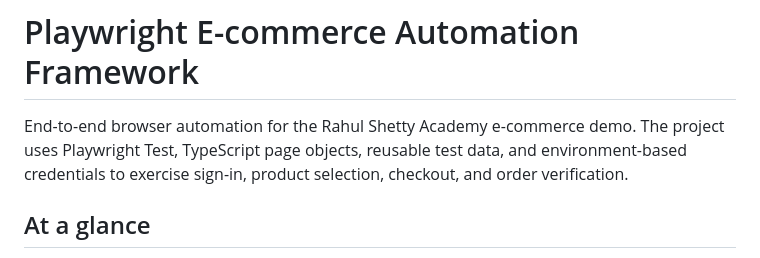
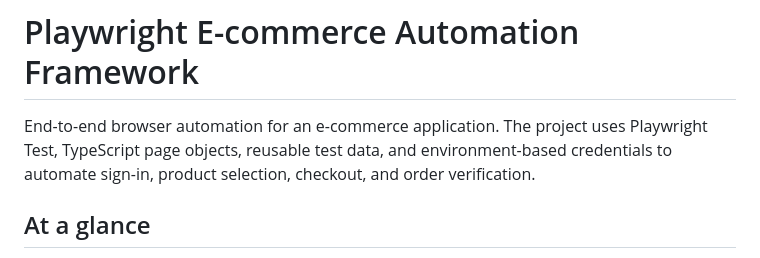
Before and after one commit to sacpat23/Playwright-Ecommerce-Automation-Framework, a Markdown page: README.md, the part around the change. GitHub-like rendering.

Commit message:
Updated README
Updated project description for clarity.

```diff
--- a/README.md
+++ b/README.md
@@ -1,6 +1,6 @@
 # Playwright E-commerce Automation Framework
 
-End-to-end browser automation for the Rahul Shetty Academy e-commerce demo. The project uses Playwright Test, TypeScript page objects, reusable test data, and environment-based credentials to exercise sign-in, product selection, checkout, and order verification.
+End-to-end browser automation for an e-commerce application. The project uses Playwright Test, TypeScript page objects, reusable test data, and environment-based credentials to automate sign-in, product selection, checkout, and order verification.
 
 ## At a glance
 
```
